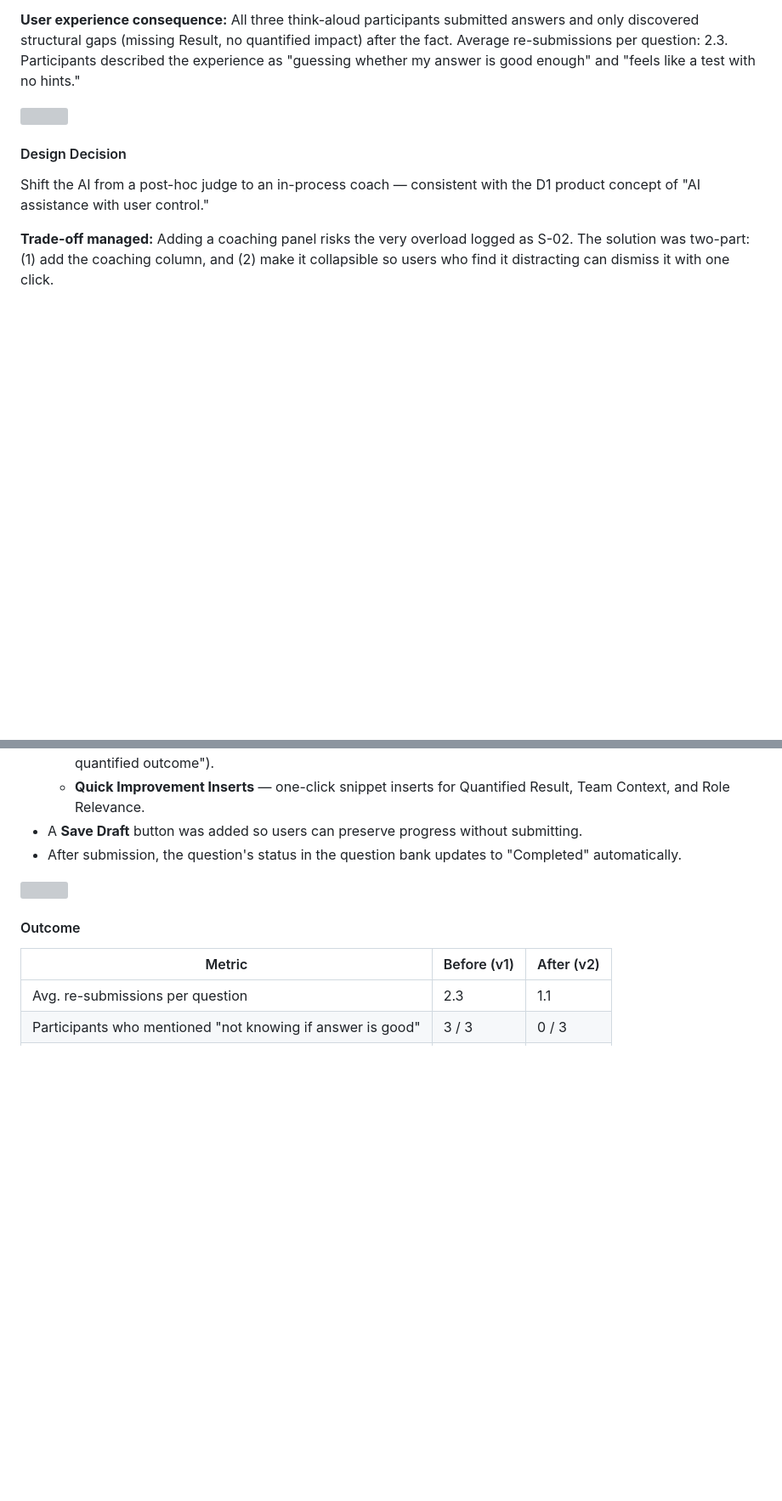
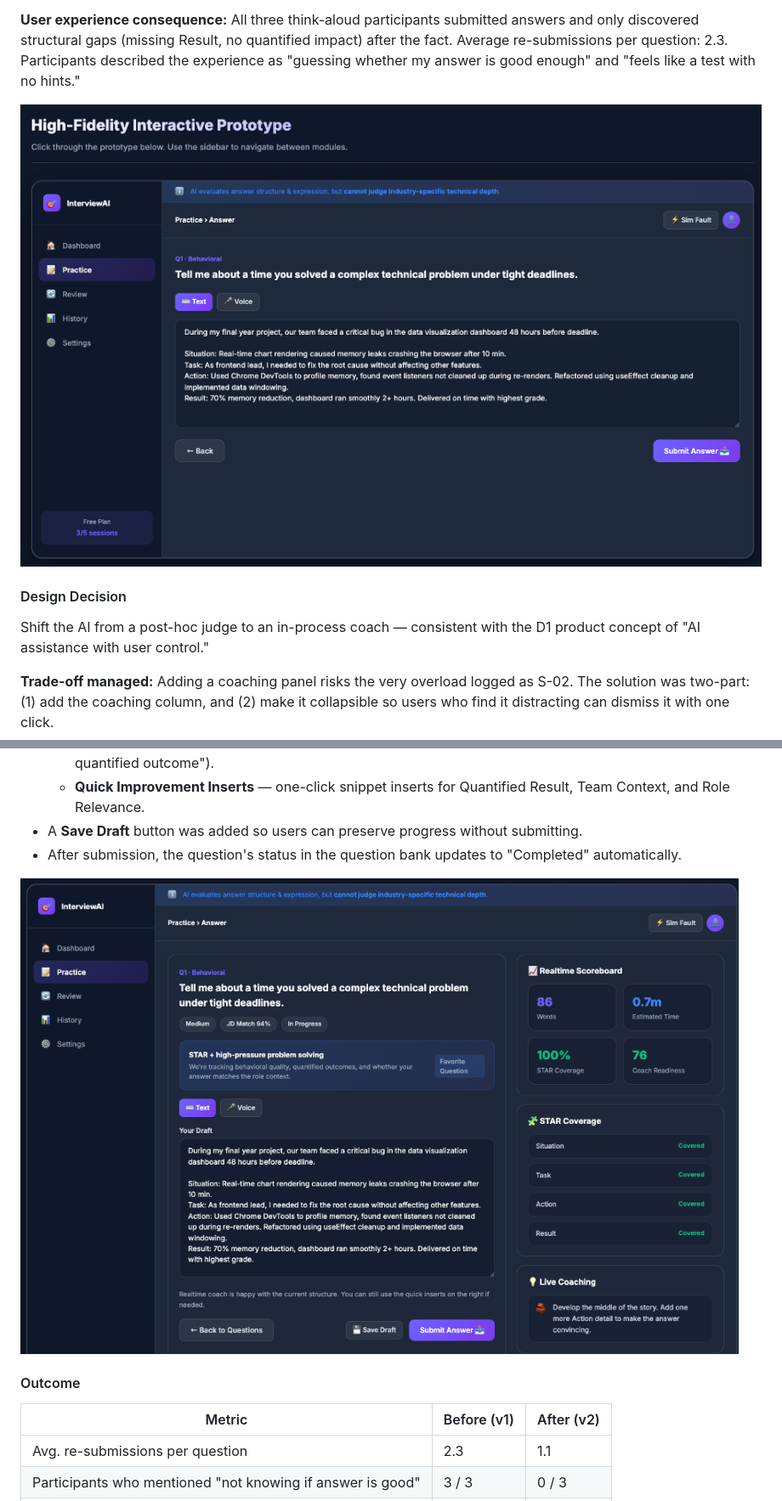
Before and after one commit to kkkaloha/UI, a Markdown page: docs/Deliverable3_Design_Evaluation_and_Iteration.md, 2 parts joined by grey strips. Shown at 85% size. Rendered like a GitHub page; blank space fills up the shorter version; grey boxes are pictures that could not be loaded.

```diff
--- a/docs/Deliverable3_Design_Evaluation_and_Iteration.md
+++ b/docs/Deliverable3_Design_Evaluation_and_Iteration.md
@@ -242,7 +242,7 @@ The evaluation finding was that the question page acted only as a launcher, not
 
 **User experience consequence:** All three think-aloud participants submitted answers and only discovered structural gaps (missing Result, no quantified impact) after the fact. Average re-submissions per question: 2.3. Participants described the experience as "guessing whether my answer is good enough" and "feels like a test with no hints."
 
-![](/Users/yuerfei/Documents/HKU/semester2/UI/project/UI/docs/figures/before2.png)
+![](./figures/before2.png)
 
 #### Design Decision
 
@@ -263,7 +263,7 @@ Shift the AI from a post-hoc judge to an in-process coach — consistent with th
 - A **Save Draft** button was added so users can preserve progress without submitting.
 - After submission, the question's status in the question bank updates to "Completed" automatically.
 
-![](/Users/yuerfei/Documents/HKU/semester2/UI/project/UI/docs/figures/after2.png)
+![](./figures/after2.png)
 
 #### Outcome
 
```
Also changed, not shown: other parts of docs/Deliverable3_Design_Evaluation_and_Iteration.md (+4 -4 lines).
